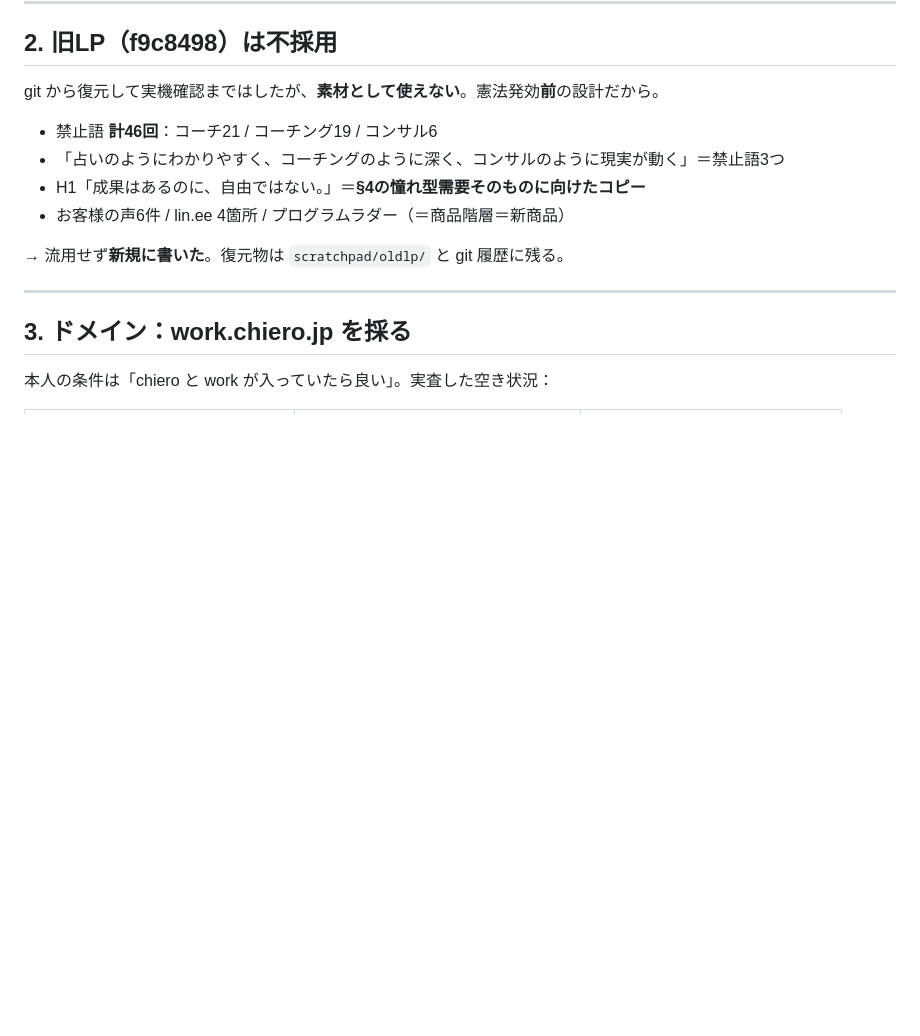
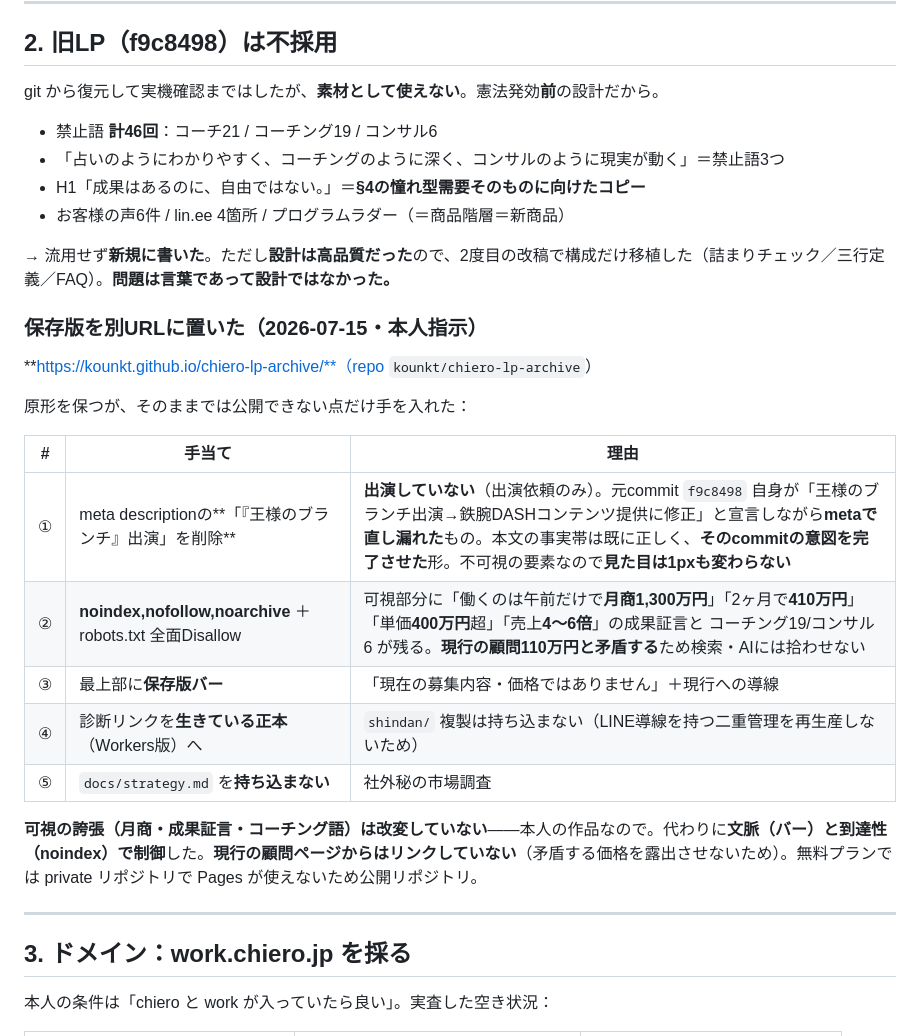
Before and after one commit to kounkt/chiero-work, a Markdown page: DECISION.md, the part around the change. Drawn GitHub-style; blank space fills up the shorter version.

Commit message:
DECISION.md: 旧LP保存版の公開と手当てを記録
Co-Authored-By: Claude Fable 5 <noreply@anthropic.com>

```diff
--- a/DECISION.md
+++ b/DECISION.md
@@ -54,7 +54,23 @@ git から復元して実機確認まではしたが、**素材として使え
 - H1「成果はあるのに、自由ではない。」＝**§4の憧れ型需要そのものに向けたコピー**
 - お客様の声6件 / lin.ee 4箇所 / プログラムラダー（＝商品階層＝新商品）
 
-→ 流用せず**新規に書いた**。復元物は `scratchpad/oldlp/` と git 履歴に残る。
+→ 流用せず**新規に書いた**。ただし**設計は高品質だった**ので、2度目の改稿で構成だけ移植した（詰まりチェック／三行定義／FAQ）。**問題は言葉であって設計ではなかった。**
+
+### 保存版を別URLに置いた（2026-07-15・本人指示）
+
+**https://kounkt.github.io/chiero-lp-archive/**（repo `kounkt/chiero-lp-archive`）
+
+原形を保つが、そのままでは公開できない点だけ手を入れた：
+
+| # | 手当て | 理由 |
+|---|---|---|
+| ① | meta descriptionの**「『王様のブランチ』出演」を削除** | **出演していない**（出演依頼のみ）。元commit `f9c8498` 自身が「王様のブランチ出演→鉄腕DASHコンテンツ提供に修正」と宣言しながら**metaで直し漏れた**もの。本文の事実帯は既に正しく、**そのcommitの意図を完了させた**形。不可視の要素なので**見た目は1pxも変わらない** |
+| ② | **noindex,nofollow,noarchive** ＋ robots.txt 全面Disallow | 可視部分に「働くのは午前だけで**月商1,300万円**」「2ヶ月で**410万円**」「単価**400万円**超」「売上**4〜6倍**」の成果証言と コーチング19/コンサル6 が残る。**現行の顧問110万円と矛盾する**ため検索・AIには拾わせない |
+| ③ | 最上部に**保存版バー** | 「現在の募集内容・価格ではありません」＋現行への導線 |
+| ④ | 診断リンクを**生きている正本**（Workers版）へ | `shindan/` 複製は持ち込まない（LINE導線を持つ二重管理を再生産しないため） |
+| ⑤ | `docs/strategy.md` を**持ち込まない** | 社外秘の市場調査 |
+
+**可視の誇張（月商・成果証言・コーチング語）は改変していない**——本人の作品なので。代わりに**文脈（バー）と到達性（noindex）で制御**した。**現行の顧問ページからはリンクしていない**（矛盾する価格を露出させないため）。無料プランでは private リポジトリで Pages が使えないため公開リポジトリ。
 
 ---
 
```
